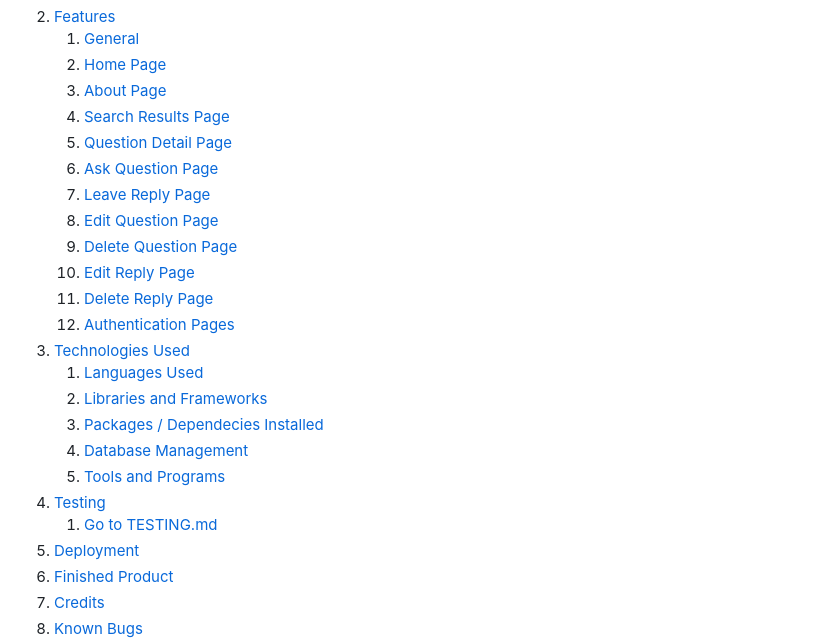
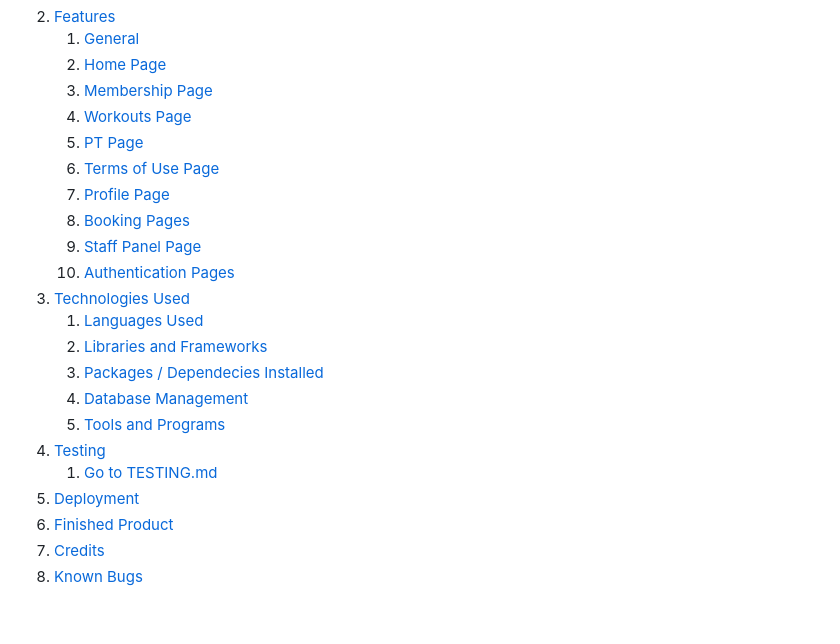
Before and after one commit to GenaGrig/genstar-fitness, a Markdown page: README.md, the part around the change printed below. GitHub-like rendering; blank space fills up the shorter version.

Commit message:
Add: Readme.md updated table of contents

```diff
--- a/README.md
+++ b/README.md
@@ -23,16 +23,14 @@ Github repository you can find here - [Github repo](https://github.com/GenaGrig/
 2. [Features](#features)
     1. [General](#general)
     2. [Home Page](#home-page)
-    3. [About Page](#about-page)
-    4. [Search Results Page](#search-results-page)
-    5. [Question Detail Page](#question-detail-page)
-    6. [Ask Question Page](#ask-question-page)
-    7. [Leave Reply Page](#leave-reply-page)
-    8. [Edit Question Page](#edit-question-page)
-    9. [Delete Question Page](#delete-question-page)
-    10. [Edit Reply Page](#edit-reply-page)
-    11. [Delete Reply Page](#delete-reply-page)
-    12. [Authentication Pages](#authentication-pages)
+    3. [Membership Page](#membership-page)
+    4. [Workouts Page](#workouts-page)
+    5. [PT Page](#personal-trainer-page)
+    6. [Terms of Use Page](#terms-of-use-page)
+    7. [Profile Page](#profile-page)
+    8. [Booking Pages](#booking-pages)
+    9. [Staff Panel Page](#delete-reply-page)
+    10. [Authentication Pages](#authentication-pages)
 3. [Technologies Used](#technologies-used)
     1. [Languages Used](#languages-used)
     2. [Libraries and Frameworks](#languages-and-frameworks)
```
Also changed, not shown: other parts of README.md (+1 -1 lines).
